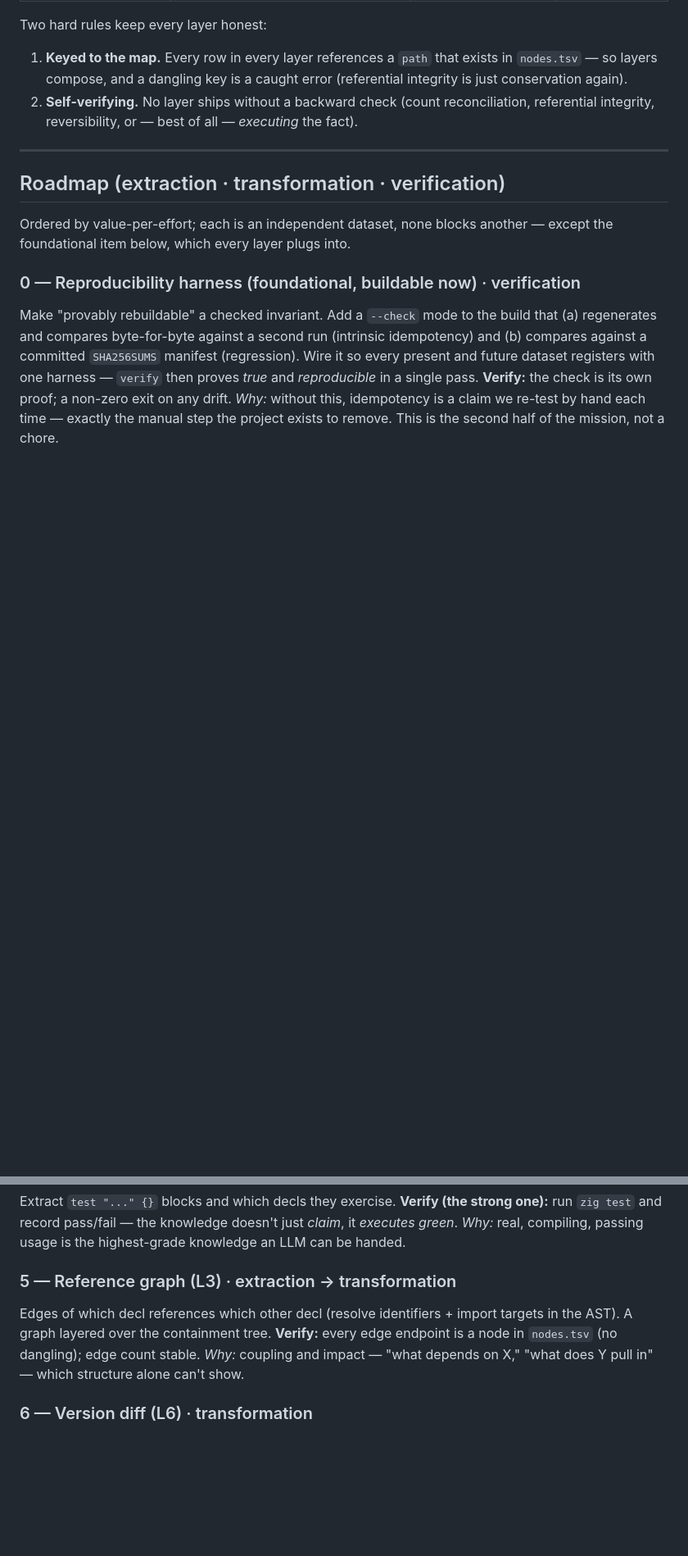
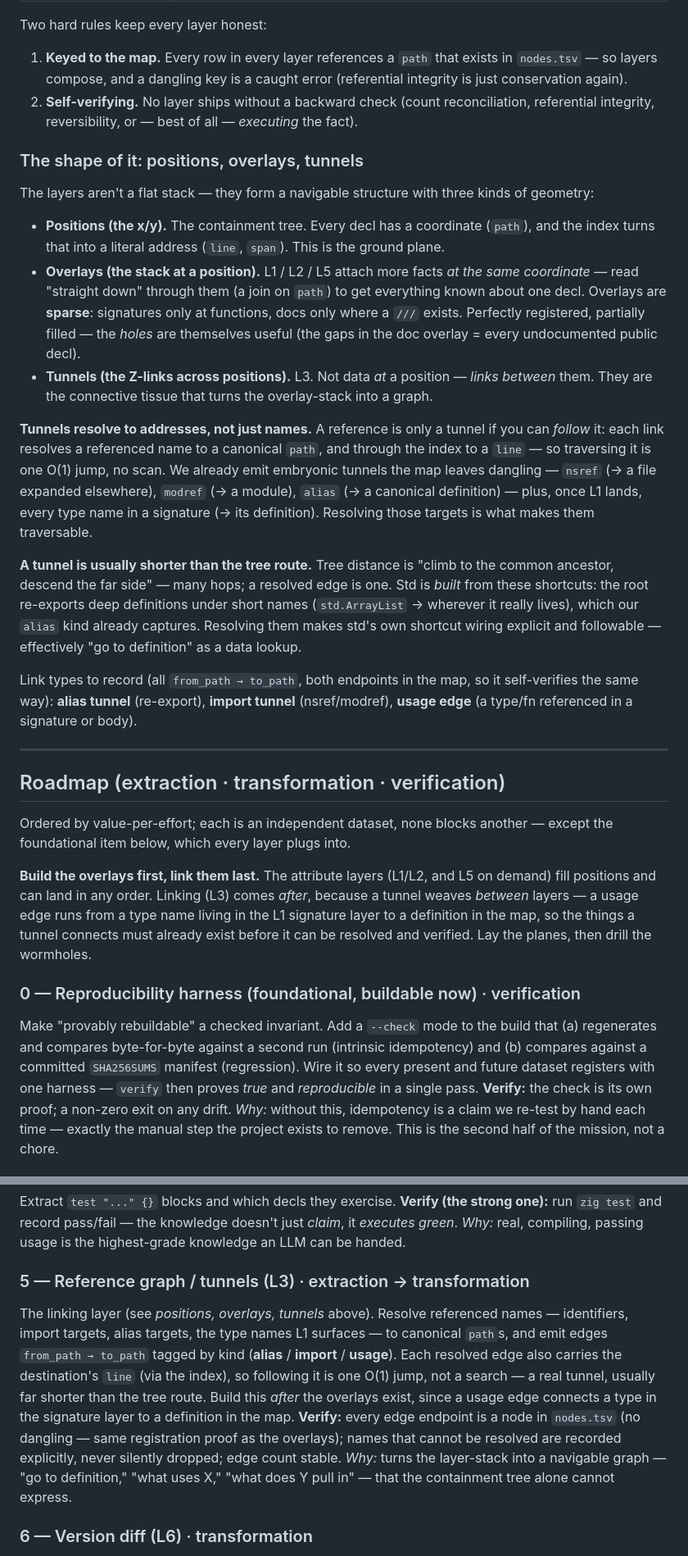
Before and after one commit to AstraLibernis/zephem, a Markdown page: PLAN.md, 2 parts joined by grey strips. Shown at 82% size. GitHub-like rendering; blank space fills up the shorter version.

Commit message:
plan: model the layers as positions / overlays / tunnels; reframe L3 as address-resolving links
Capture the spatial model: positions (the tree, addressed by the index), sparse
overlays at each position (L1/L2/L5, joined by path), and tunnels between positions
(L3). Reframe L3 from a plain reference list into followable links — each edge
resolves a name to a canonical path and carries the destination line via the index,
so traversal is one O(1) jump (and usually shorter than the tree route). Record the
embryonic tunnels we already emit (nsref/modref/alias) and the three link kinds
(alias / import / usage), all from_path -> to_path with both endpoints in the map so
they self-verify like the overlays.

Sequencing: build the overlays first, link them last — a tunnel weaves between layers
(a usage edge connects a signature-layer type to a map definition), so the endpoints
must exist before the link can be resolved and verified.

Co-Authored-By: Claude Opus 4.8 (1M context) <noreply@anthropic.com>

```diff
--- a/PLAN.md
+++ b/PLAN.md
@@ -182,12 +182,49 @@ Two hard rules keep every layer honest:
 2. **Self-verifying.** No layer ships without a backward check (count reconciliation,
    referential integrity, reversibility, or — best of all — *executing* the fact).
 
+### The shape of it: positions, overlays, tunnels
+
+The layers aren't a flat stack — they form a navigable structure with three kinds of geometry:
+
+- **Positions (the x/y).** The containment tree. Every decl has a coordinate (`path`), and the
+  index turns that into a literal address (`line`, `span`). This is the ground plane.
+- **Overlays (the stack at a position).** L1 / L2 / L5 attach more facts *at the same
+  coordinate* — read "straight down" through them (a join on `path`) to get everything known
+  about one decl. Overlays are **sparse**: signatures only at functions, docs only where a
+  `///` exists. Perfectly registered, partially filled — the *holes* are themselves useful
+  (the gaps in the doc overlay = every undocumented public decl).
+- **Tunnels (the Z-links across positions).** L3. Not data *at* a position — *links between*
+  them. They are the connective tissue that turns the overlay-stack into a graph.
+
+**Tunnels resolve to addresses, not just names.** A reference is only a tunnel if you can
+*follow* it: each link resolves a referenced name to a canonical `path`, and through the index
+to a `line` — so traversing it is one O(1) jump, no scan. We already emit embryonic tunnels
+the map leaves dangling — `nsref` (→ a file expanded elsewhere), `modref` (→ a module),
+`alias` (→ a canonical definition) — plus, once L1 lands, every type name in a signature
+(→ its definition). Resolving those targets is what makes them traversable.
+
+**A tunnel is usually shorter than the tree route.** Tree distance is "climb to the common
+ancestor, descend the far side" — many hops; a resolved edge is one. Std is *built* from these
+shortcuts: the root re-exports deep definitions under short names (`std.ArrayList` → wherever
+it really lives), which our `alias` kind already captures. Resolving them makes std's own
+shortcut wiring explicit and followable — effectively "go to definition" as a data lookup.
+
+Link types to record (all `from_path → to_path`, both endpoints in the map, so it
+self-verifies the same way): **alias tunnel** (re-export), **import tunnel** (nsref/modref),
+**usage edge** (a type/fn referenced in a signature or body).
+
 ---
 
 ## Roadmap (extraction · transformation · verification)
 
 Ordered by value-per-effort; each is an independent dataset, none blocks another — except the
 foundational item below, which every layer plugs into.
+
+**Build the overlays first, link them last.** The attribute layers (L1/L2, and L5 on demand)
+fill positions and can land in any order. Linking (L3) comes *after*, because a tunnel weaves
+*between* layers — a usage edge runs from a type name living in the L1 signature layer to a
+definition in the map, so the things a tunnel connects must already exist before it can be
+resolved and verified. Lay the planes, then drill the wormholes.
 
 ### 0 — Reproducibility harness (foundational, buildable now) · verification
 Make "provably rebuildable" a checked invariant. Add a `--check` mode to the build that
@@ -223,11 +260,18 @@ Extract `test "..." {}` blocks and which decls they exercise. **Verify (the stro
 run `zig test` and record pass/fail — the knowledge doesn't just *claim*, it *executes green*.
 *Why:* real, compiling, passing usage is the highest-grade knowledge an LLM can be handed.
 
-### 5 — Reference graph (L3) · extraction → transformation
-Edges of which decl references which other decl (resolve identifiers + import targets in the
-AST). A graph layered over the containment tree. **Verify:** every edge endpoint is a node in
-`nodes.tsv` (no dangling); edge count stable. *Why:* coupling and impact — "what depends on
-X," "what does Y pull in" — which structure alone can't show.
+### 5 — Reference graph / tunnels (L3) · extraction → transformation
+The linking layer (see *positions, overlays, tunnels* above). Resolve referenced names —
+identifiers, import targets, alias targets, the type names L1 surfaces — to canonical `path`s,
+and emit edges `from_path → to_path` tagged by kind (**alias** / **import** / **usage**).
+Each resolved edge also carries the destination's `line` (via the index), so following it is
+one O(1) jump, not a search — a real tunnel, usually far shorter than the tree route. Build
+this *after* the overlays exist, since a usage edge connects a type in the signature layer to
+a definition in the map. **Verify:** every edge endpoint is a node in `nodes.tsv` (no dangling
+— same registration proof as the overlays); names that cannot be resolved are recorded
+explicitly, never silently dropped; edge count stable. *Why:* turns the layer-stack into a
+navigable graph — "go to definition," "what uses X," "what does Y pull in" — that the
+containment tree alone cannot express.
 
 ### 6 — Version diff (L6) · transformation
 Diff two pinned snapshots → added / removed / changed decls: a true changelog, computed not
```
Also changed, not shown: other parts of PLAN.md (+1 -1 lines).
